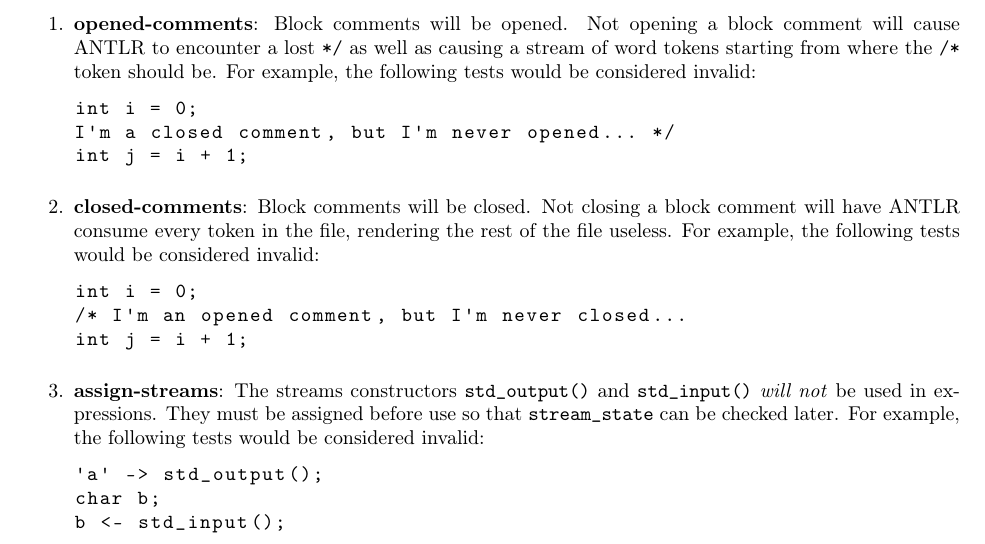
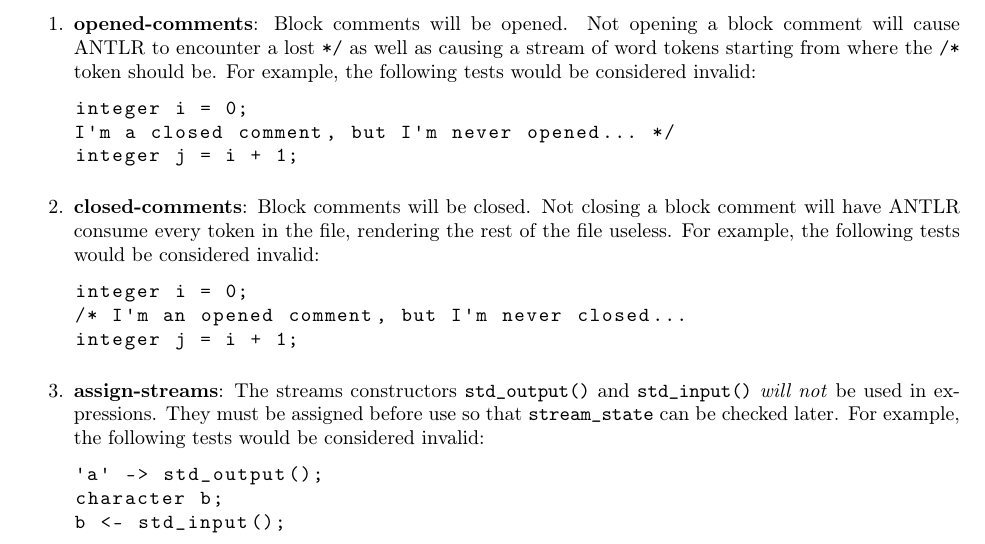
Before and after one commit to cmput415/415-docs, a LaTeX document (gazprea/sections/assertions.tex): part of the page, cut so that both start at the same text. Compiled offline with pdfLaTeX.

Commit message:
Fix incorrect types.

```diff
--- a/gazprea/sections/assertions.tex
+++ b/gazprea/sections/assertions.tex
@@ -15,9 +15,9 @@ give more in-depth explanation of specification particulars.
     \code{*/} as well as causing a stream of word tokens starting from where the \code{/*} token
     should be. For example, the following tests would be considered invalid:
     \begin{lstlisting}
-      int i = 0;
+      integer i = 0;
       I'm a closed comment, but I'm never opened... */
-      int j = i + 1;
+      integer j = i + 1;
     \end{lstlisting}
   \item
     \assertiondest{closed-comments}
@@ -25,9 +25,9 @@ give more in-depth explanation of specification particulars.
     in the file, rendering the rest of the file useless. For example, the following tests would be
     considered invalid:
     \begin{lstlisting}
-      int i = 0;
+      integer i = 0;
       /* I'm an opened comment, but I'm never closed...
-      int j = i + 1;
+      integer j = i + 1;
     \end{lstlisting}
   \item
     \assertiondest{assign-streams}
@@ -36,7 +36,7 @@ give more in-depth explanation of specification particulars.
     later. For example, the following tests would be considered invalid:
     \begin{lstlisting}
       'a' -> std_output();
-      char b;
+      character b;
       b <- std_input();
     \end{lstlisting}
     % \assertiondest{vector-length}
```
